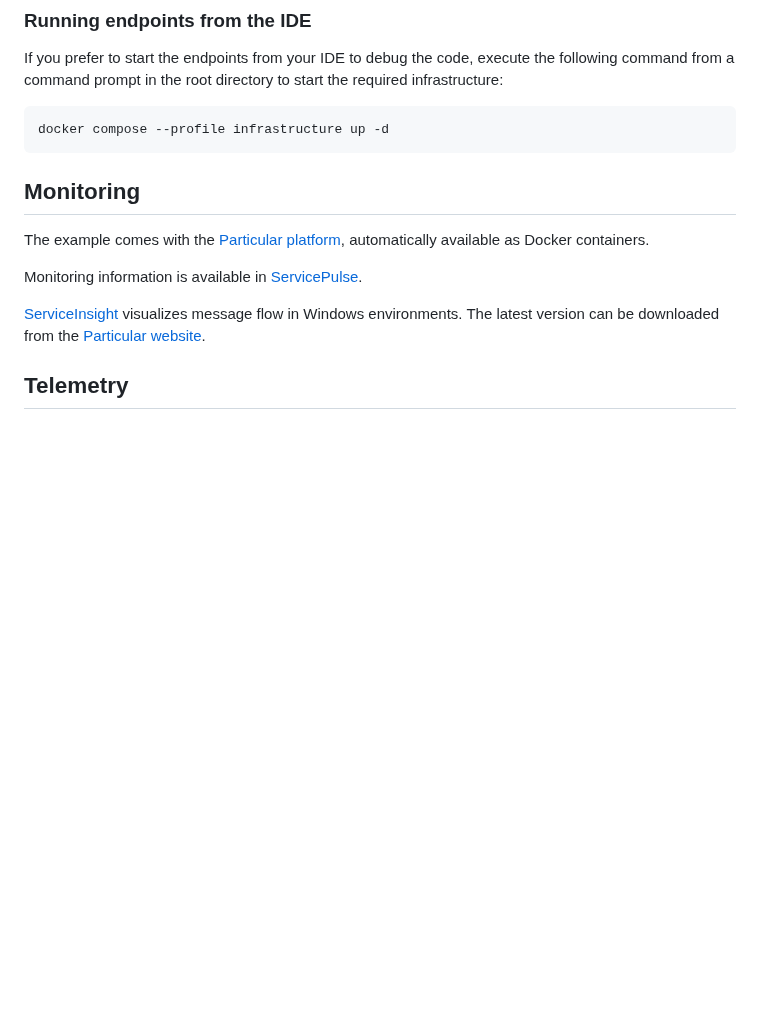
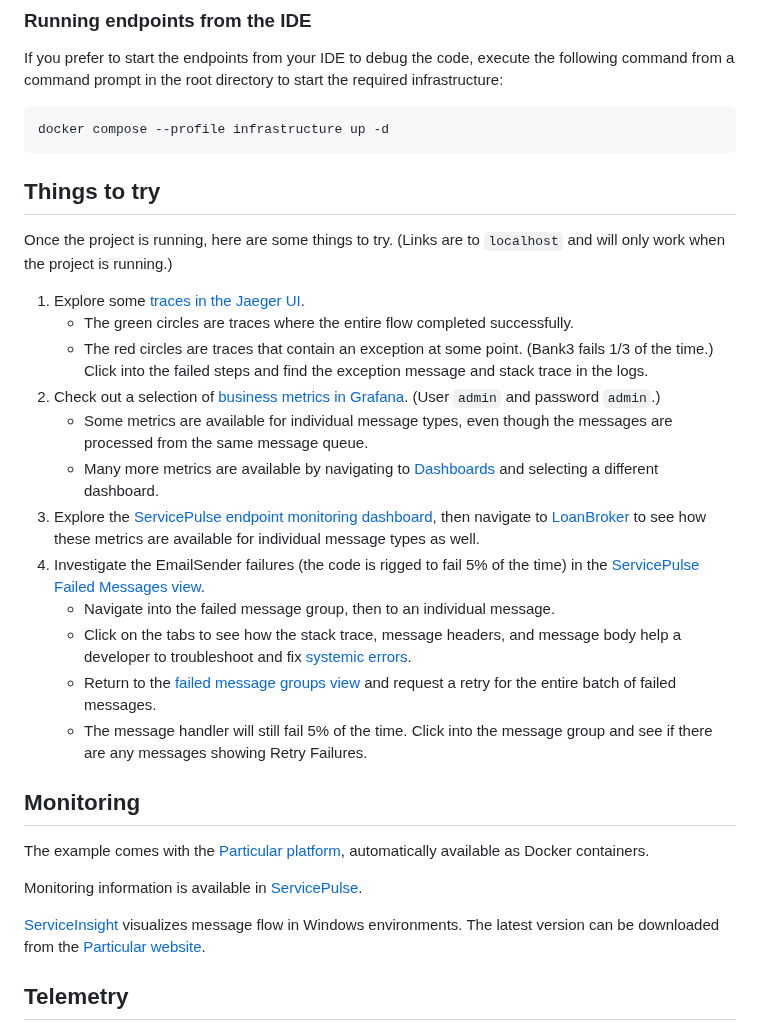
Before and after one commit to Particular/AwsLoanBrokerShowcase, a Markdown page: README.md, the part around one of its changes. GitHub-like rendering; blank space fills up the shorter version.

````diff
--- a/README.md
+++ b/README.md
@@ -67,6 +79,23 @@ If you prefer to start the endpoints from your IDE to debug the code, execute th
 ```shell
 docker compose --profile infrastructure up -d
 ```
+
+## Things to try
+
+Once the project is running, here are some things to try. (Links are to `localhost` and will only work when the project is running.)
+
+1. Explore some [traces in the Jaeger UI](http://localhost:16686/search?service=LoanBroker).
+    * The green circles are traces where the entire flow completed successfully.
+    * The red circles are traces that contain an exception at some point. (Bank3 fails 1/3 of the time.) Click into the failed steps and find the exception message and stack trace in the logs.
+2. Check out a selection of [business metrics in Grafana](http://localhost:3000/d/edmhjobnxatc0c/loan-broker-demo?orgId=1&refresh=5s&from=now-15m&to=now&timezone=browser). (User `admin` and password `admin`.)
+    * Some metrics are available for individual message types, even though the messages are processed from the same message queue.
+    * Many more metrics are available by navigating to [Dashboards](http://localhost:3000/dashboards) and selecting a different dashboard.
+3. Explore the [ServicePulse endpoint monitoring dashboard](http://localhost:3000/dashboards), then navigate to [LoanBroker](http://localhost:9999/#/monitoring/endpoint/LoanBroker?historyPeriod=1) to see how these metrics are available for individual message types as well.
+4. Investigate the EmailSender failures (the code is rigged to fail 5% of the time) in the [ServicePulse Failed Messages view](http://localhost:9999/#/failed-messages/failed-message-groups).
+    * Navigate into the failed message group, then to an individual message.
+    * Click on the tabs to see how the stack trace, message headers, and message body help a developer to troubleshoot and fix [systemic errors](https://particular.net/blog/but-all-my-errors-are-severe).
+    * Return to the [failed message groups view](http://localhost:9999/#/failed-messages/failed-message-groups) and request a retry for the entire batch of failed messages.
+    * The message handler will still fail 5% of the time. Click into the message group and see if there are any messages showing Retry Failures.
 
 ## Monitoring
 
````
Also changed, not shown: other parts of README.md (+14 -2 lines), img/architecture-view.png (added), img/logical-view.gif (added).
